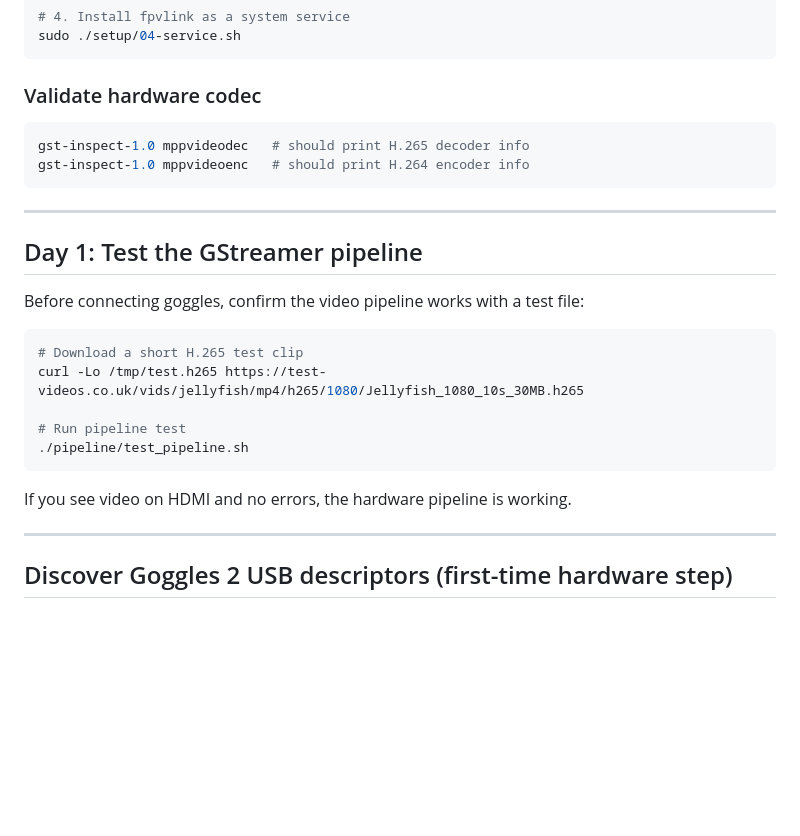
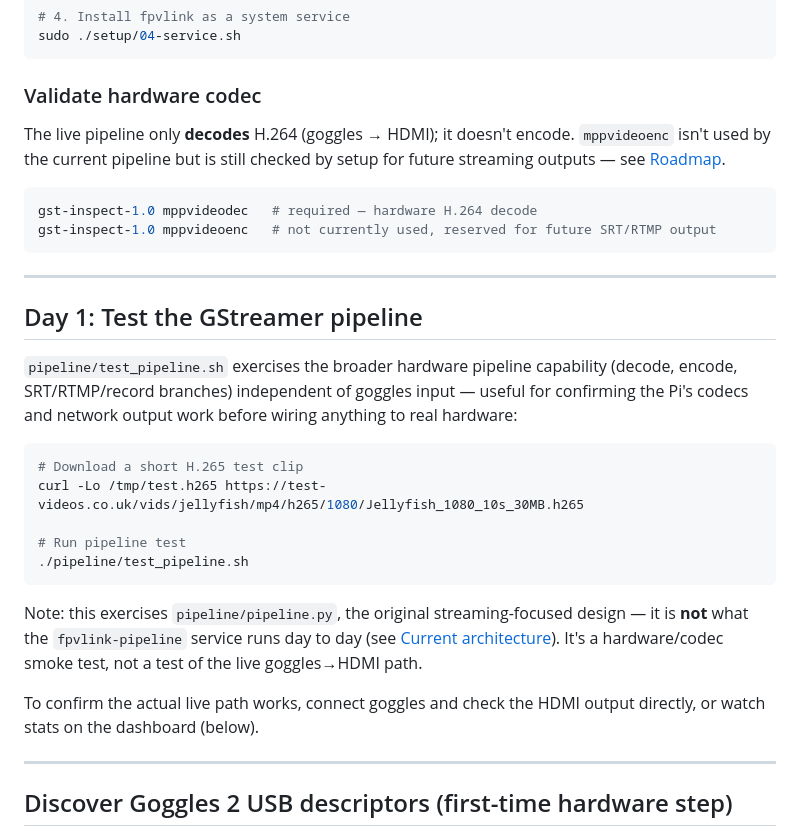
Before and after one commit to Drone-David/fpvlink, a Markdown page: README.md, the part around one of its changes. Drawn GitHub-style; blank space fills up the shorter version.

````diff
--- a/README.md
+++ b/README.md
@@ -85,16 +87,19 @@ sudo ./setup/04-service.sh
 ```
 
 ### Validate hardware codec
+
+The live pipeline only **decodes** H.264 (goggles → HDMI); it doesn't encode. `mppvideoenc` isn't used by the current pipeline but is still checked by setup for future streaming outputs — see [Roadmap](#roadmap).
+
 ```bash
-gst-inspect-1.0 mppvideodec   # should print H.265 decoder info
-gst-inspect-1.0 mppvideoenc   # should print H.264 encoder info
+gst-inspect-1.0 mppvideodec   # required — hardware H.264 decode
+gst-inspect-1.0 mppvideoenc   # not currently used, reserved for future SRT/RTMP output
 ```
 
 ---
 
 ## Day 1: Test the GStreamer pipeline
 
-Before connecting goggles, confirm the video pipeline works with a test file:
+`pipeline/test_pipeline.sh` exercises the broader hardware pipeline capability (decode, encode, SRT/RTMP/record branches) independent of goggles input — useful for confirming the Pi's codecs and network output work before wiring anything to real hardware:
 
 ```bash
 # Download a short H.265 test clip
@@ -104,7 +109,9 @@ curl -Lo /tmp/test.h265 https://test-videos.co.uk/vids/jellyfish/mp4/h265/1080/J
 ./pipeline/test_pipeline.sh
 ```
 
-If you see video on HDMI and no errors, the hardware pipeline is working.
+Note: this exercises `pipeline/pipeline.py`, the original streaming-focused design — it is **not** what the `fpvlink-pipeline` service runs day to day (see [Current architecture](#current-architecture)). It's a hardware/codec smoke test, not a test of the live goggles→HDMI path.
+
+To confirm the actual live path works, connect goggles and check the HDMI output directly, or watch stats on the dashboard (below).
 
 ---
 
````
Also changed, not shown: other parts of README.md (+61 -57 lines).
